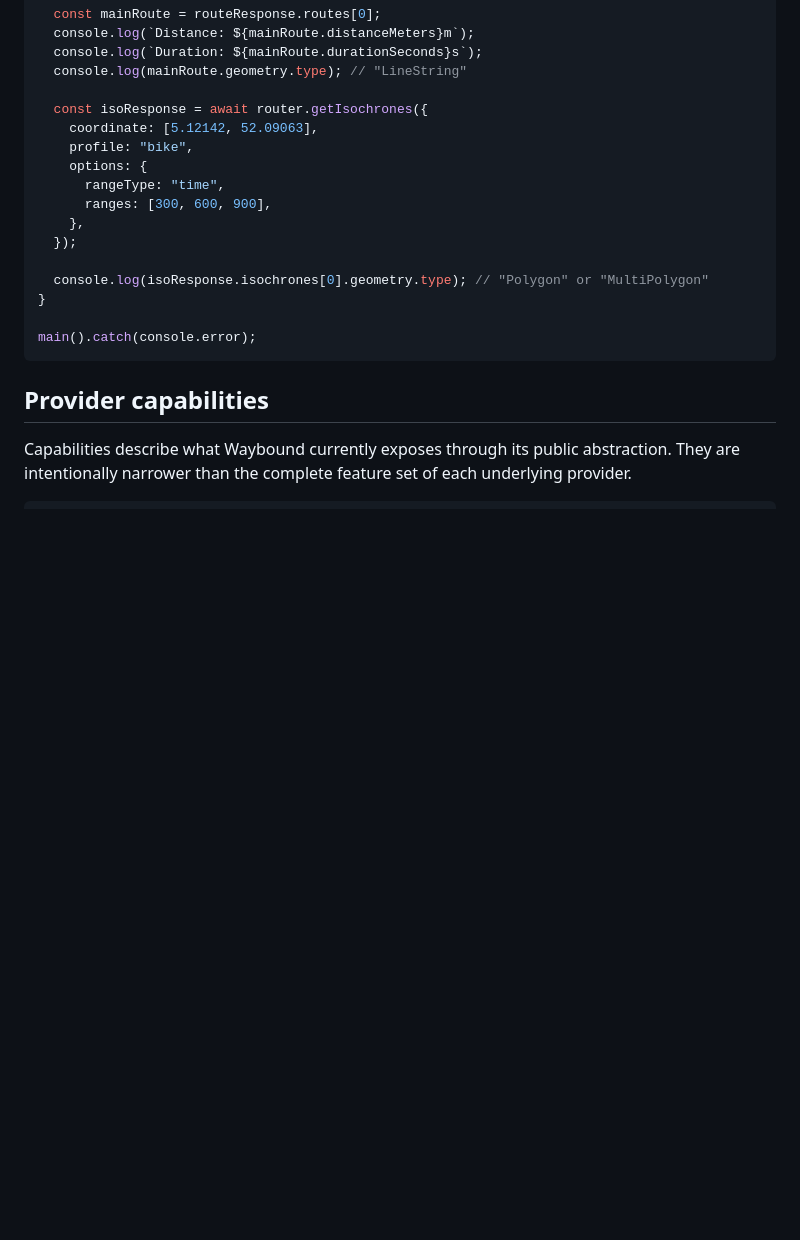
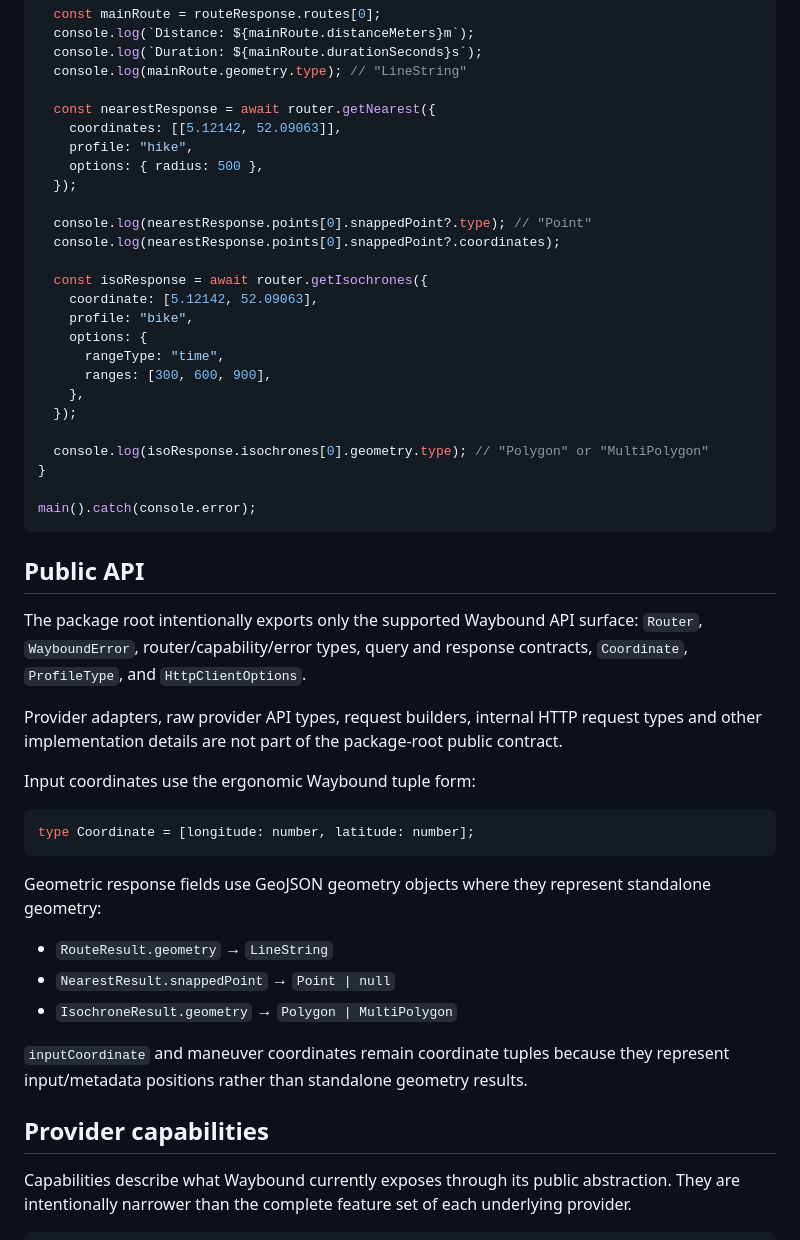
Before and after one commit to ivohamse/waybound, a Markdown page: README.MD, the part around one of its changes. Drawn GitHub-style; blank space fills up the shorter version.

Commit message:
docs: document hardened public and GeoJSON contracts

````diff
--- a/README.MD
+++ b/README.MD
@@ -59,6 +60,15 @@ async function main() {
   console.log(`Duration: ${mainRoute.durationSeconds}s`);
   console.log(mainRoute.geometry.type); // "LineString"
 
+  const nearestResponse = await router.getNearest({
+    coordinates: [[5.12142, 52.09063]],
+    profile: "hike",
+    options: { radius: 500 },
+  });
+
+  console.log(nearestResponse.points[0].snappedPoint?.type); // "Point"
+  console.log(nearestResponse.points[0].snappedPoint?.coordinates);
+
   const isoResponse = await router.getIsochrones({
     coordinate: [5.12142, 52.09063],
     profile: "bike",
@@ -73,6 +83,26 @@ async function main() {
 
 main().catch(console.error);
 ```
+
+## Public API
+
+The package root intentionally exports only the supported Waybound API surface: `Router`, `WayboundError`, router/capability/error types, query and response contracts, `Coordinate`, `ProfileType`, and `HttpClientOptions`.
+
+Provider adapters, raw provider API types, request builders, internal HTTP request types and other implementation details are not part of the package-root public contract.
+
+Input coordinates use the ergonomic Waybound tuple form:
+
+```typescript
+type Coordinate = [longitude: number, latitude: number];
+```
+
+Geometric response fields use GeoJSON geometry objects where they represent standalone geometry:
+
+- `RouteResult.geometry` → `LineString`
+- `NearestResult.snappedPoint` → `Point | null`
+- `IsochroneResult.geometry` → `Polygon | MultiPolygon`
+
+`inputCoordinate` and maneuver coordinates remain coordinate tuples because they represent input/metadata positions rather than standalone geometry results.
 
 ## Provider capabilities
 
````
Also changed, not shown: other parts of README.MD (+24 -7 lines).
